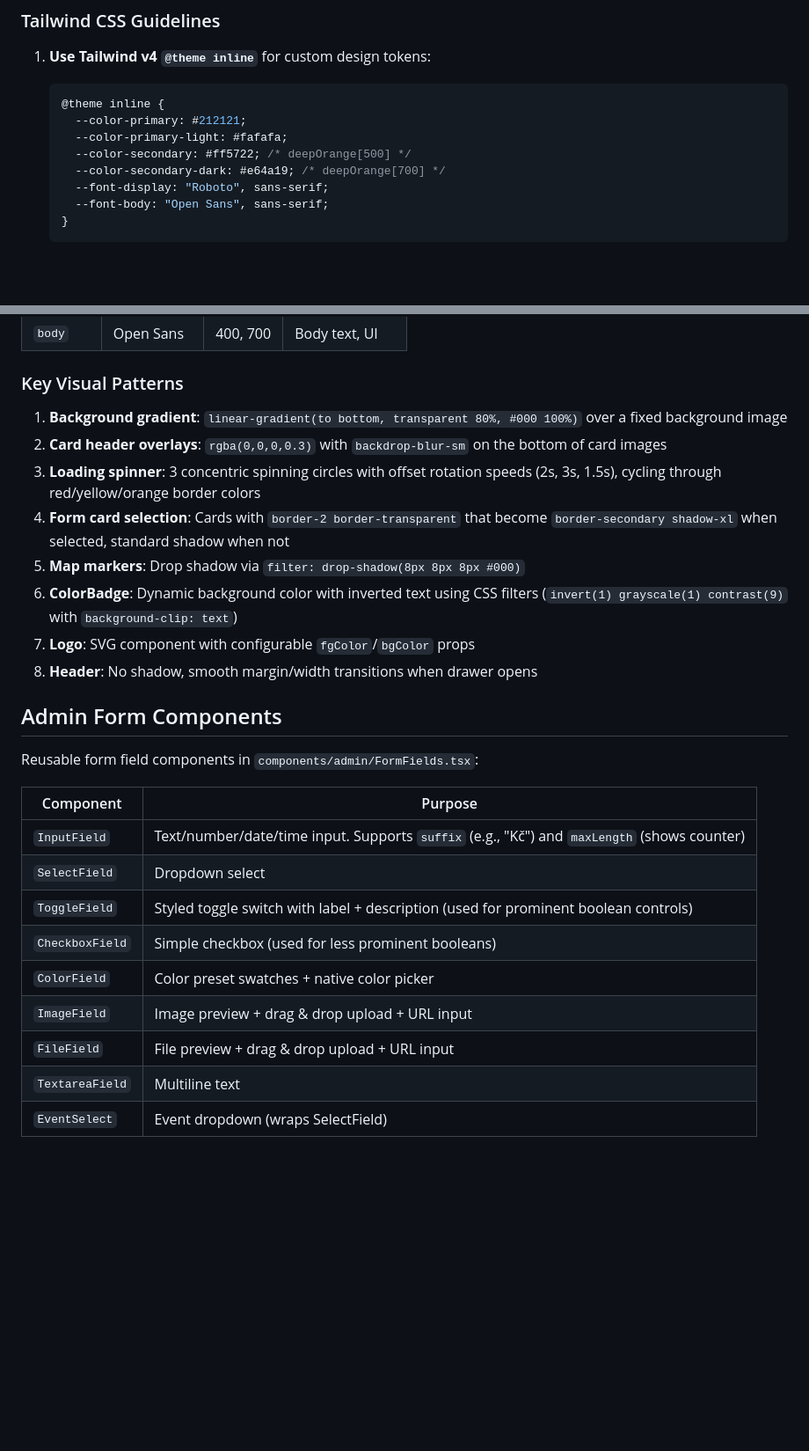
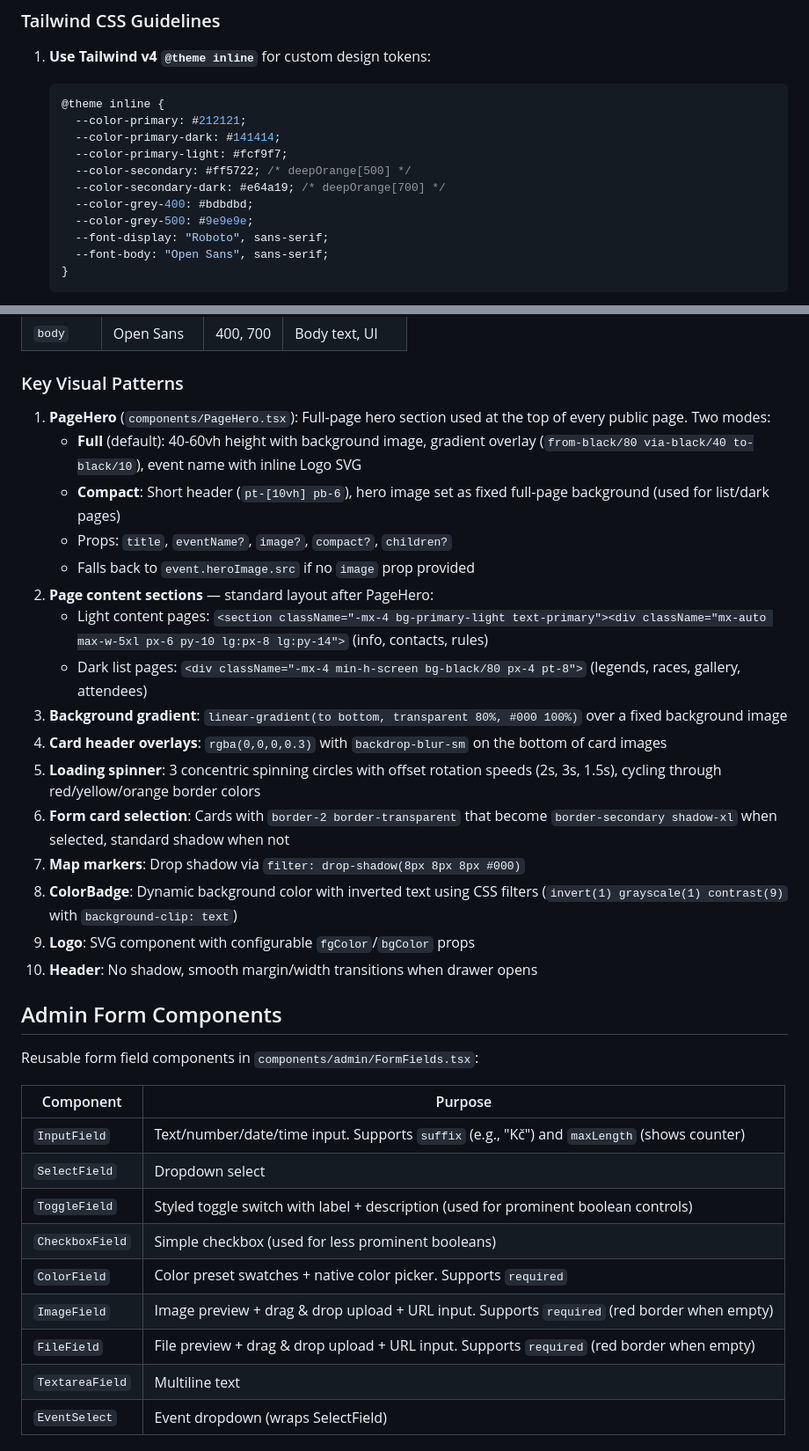
Before and after one commit to tumido/malenovska, a Markdown page: .claude/rules/frontend-react.md, 2 parts joined by grey strips. Shown at 88% size. GitHub-like rendering; blank space fills up the shorter version.

Commit message:
chore: update claude memory
Signed-off-by: Tomas Coufal <tcoufal@redhat.com>

````diff
--- a/.claude/rules/frontend-react.md
+++ b/.claude/rules/frontend-react.md
@@ -114,9 +114,12 @@ export default [
    ```css
    @theme inline {
      --color-primary: #212121;
-     --color-primary-light: #fafafa;
+     --color-primary-dark: #141414;
+     --color-primary-light: #fcf9f7;
      --color-secondary: #ff5722; /* deepOrange[500] */
      --color-secondary-dark: #e64a19; /* deepOrange[700] */
+     --color-grey-400: #bdbdbd;
+     --color-grey-500: #9e9e9e;
      --font-display: "Roboto", sans-serif;
      --font-body: "Open Sans", sans-serif;
    }
@@ -308,14 +312,22 @@ The app has a **dark, atmospheric Material-inspired aesthetic** — not pop art,
 
 ### Key Visual Patterns
 
-1. **Background gradient**: `linear-gradient(to bottom, transparent 80%, #000 100%)` over a fixed background image
-2. **Card header overlays**: `rgba(0,0,0,0.3)` with `backdrop-blur-sm` on the bottom of card images
-3. **Loading spinner**: 3 concentric spinning circles with offset rotation speeds (2s, 3s, 1.5s), cycling through red/yellow/orange border colors
-4. **Form card selection**: Cards with `border-2 border-transparent` that become `border-secondary shadow-xl` when selected, standard shadow when not
-5. **Map markers**: Drop shadow via `filter: drop-shadow(8px 8px 8px #000)`
-6. **ColorBadge**: Dynamic background color with inverted text using CSS filters (`invert(1) grayscale(1) contrast(9)` with `background-clip: text`)
-7. **Logo**: SVG component with configurable `fgColor`/`bgColor` props
-8. **Header**: No shadow, smooth margin/width transitions when drawer opens
+1. **PageHero** (`components/PageHero.tsx`): Full-page hero section used at the top of every public page. Two modes:
+   - **Full** (default): 40-60vh height with background image, gradient overlay (`from-black/80 via-black/40 to-black/10`), event name with inline Logo SVG
+   - **Compact**: Short header (`pt-[10vh] pb-6`), hero image set as fixed full-page background (used for list/dark pages)
+   - Props: `title`, `eventName?`, `image?`, `compact?`, `children?`
+   - Falls back to `event.heroImage.src` if no `image` prop provided
+2. **Page content sections** — standard layout after PageHero:
+   - Light content pages: `<section className="-mx-4 bg-primary-light text-primary"><div className="mx-auto max-w-5xl px-6 py-10 lg:px-8 lg:py-14">` (info, contacts, rules)
+   - Dark list pages: `<div className="-mx-4 min-h-screen bg-black/80 px-4 pt-8">` (legends, races, gallery, attendees)
+3. **Background gradient**: `linear-gradient(to bottom, transparent 80%, #000 100%)` over a fixed background image
+4. **Card header overlays**: `rgba(0,0,0,0.3)` with `backdrop-blur-sm` on the bottom of card images
+5. **Loading spinner**: 3 concentric spinning circles with offset rotation speeds (2s, 3s, 1.5s), cycling through red/yellow/orange border colors
+6. **Form card selection**: Cards with `border-2 border-transparent` that become `border-secondary shadow-xl` when selected, standard shadow when not
+7. **Map markers**: Drop shadow via `filter: drop-shadow(8px 8px 8px #000)`
+8. **ColorBadge**: Dynamic background color with inverted text using CSS filters (`invert(1) grayscale(1) contrast(9)` with `background-clip: text`)
+9. **Logo**: SVG component with configurable `fgColor`/`bgColor` props
+10. **Header**: No shadow, smooth margin/width transitions when drawer opens
 
 ## Admin Form Components
 
@@ -327,9 +339,9 @@ Reusable form field components in `components/admin/FormFields.tsx`:
 | `SelectField` | Dropdown select |
 | `ToggleField` | Styled toggle switch with label + description (used for prominent boolean controls) |
 | `CheckboxField` | Simple checkbox (used for less prominent booleans) |
-| `ColorField` | Color preset swatches + native color picker |
-| `ImageField` | Image preview + drag & drop upload + URL input |
-| `FileField` | File preview + drag & drop upload + URL input |
+| `ColorField` | Color preset swatches + native color picker. Supports `required` |
+| `ImageField` | Image preview + drag & drop upload + URL input. Supports `required` (red border when empty) |
+| `FileField` | File preview + drag & drop upload + URL input. Supports `required` (red border when empty) |
 | `TextareaField` | Multiline text |
 | `EventSelect` | Event dropdown (wraps SelectField) |
 
````
Also changed, not shown: other parts of .claude/rules/frontend-react.md (+5 -4 lines), CLAUDE.md (+7 -6 lines).
